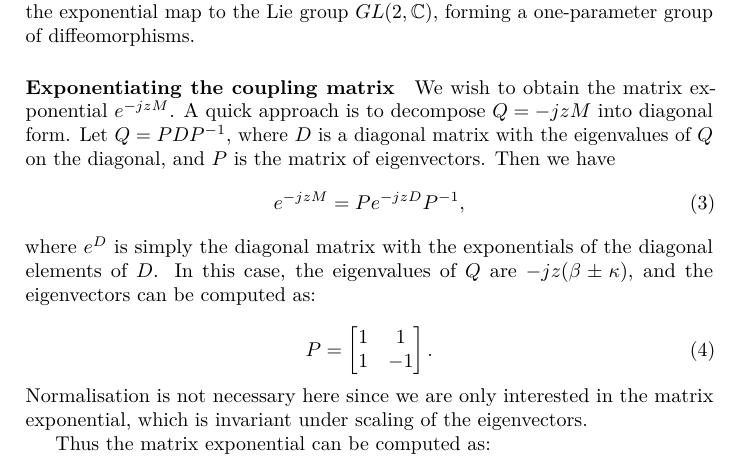
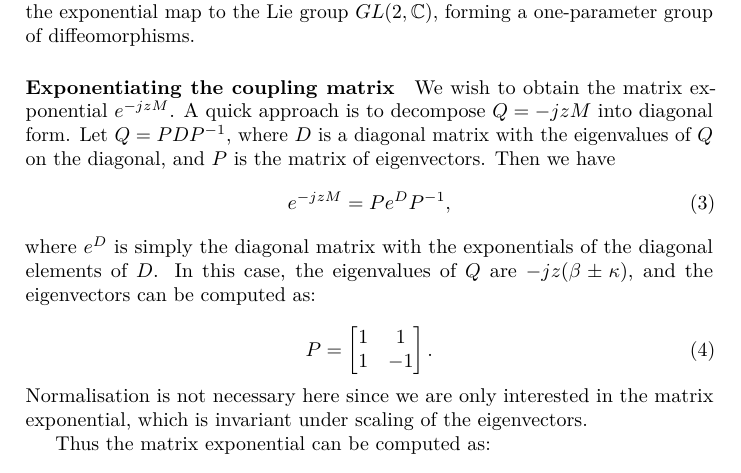
Before and after one commit to apple-phi/integrated-photonics, a LaTeX document (src/task2.tex): part of page 2 of 5, cut so that both start at the same text. Compiled offline with pdfLaTeX.

Commit message:
Fix typo

```diff
--- a/src/task2.tex
+++ b/src/task2.tex
@@ -140,7 +140,7 @@ A quick approach is to decompose $Q=-jzM$ into diagonal form.
 Let $Q = PDP^{-1}$, where $D$ is a diagonal matrix with the eigenvalues of $Q$ on the diagonal, and $P$ is the matrix of eigenvectors.
 Then we have
 \begin{equation}
-    e^{-jzM} = Pe^{-jzD}P^{-1},
+    e^{-jzM} = Pe^{D}P^{-1},
 \end{equation}
 where $e^{D}$ is simply the diagonal matrix with the exponentials of the diagonal elements of $D$.
 In this case, the eigenvalues of $Q$ are $-jz(\beta \pm \kappa)$, and the eigenvectors can be computed as:
```
Also changed, not shown: 2 other files.
